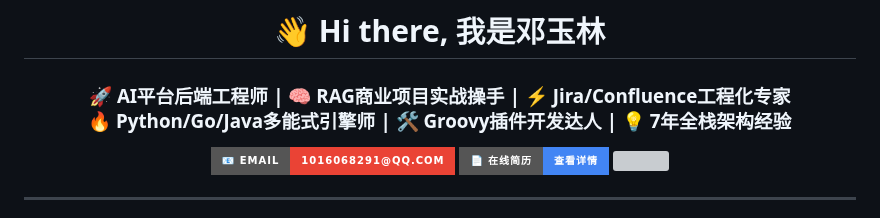
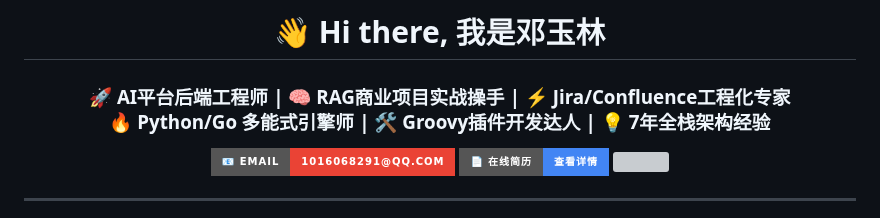
Before and after one commit to DYL521/DYL521, a Markdown page: README.md, the part around the change. GitHub-like rendering; badges without logos; grey boxes are pictures that could not be loaded.

```diff
--- a/README.md
+++ b/README.md
@@ -4,7 +4,7 @@
 
 <h3 align="center">
 🚀 AI平台后端工程师 | 🧠 RAG商业项目实战操手 | ⚡ Jira/Confluence工程化专家<br/>
-🔥 Python/Go/Java多能式引擎师 | 🛠️ Groovy插件开发达人 | 💡 7年全栈架构经验
+🔥 Python/Go 多能式引擎师 | 🛠️ Groovy插件开发达人 | 💡 7年全栈架构经验
 </h3>
 
 <p>
```
